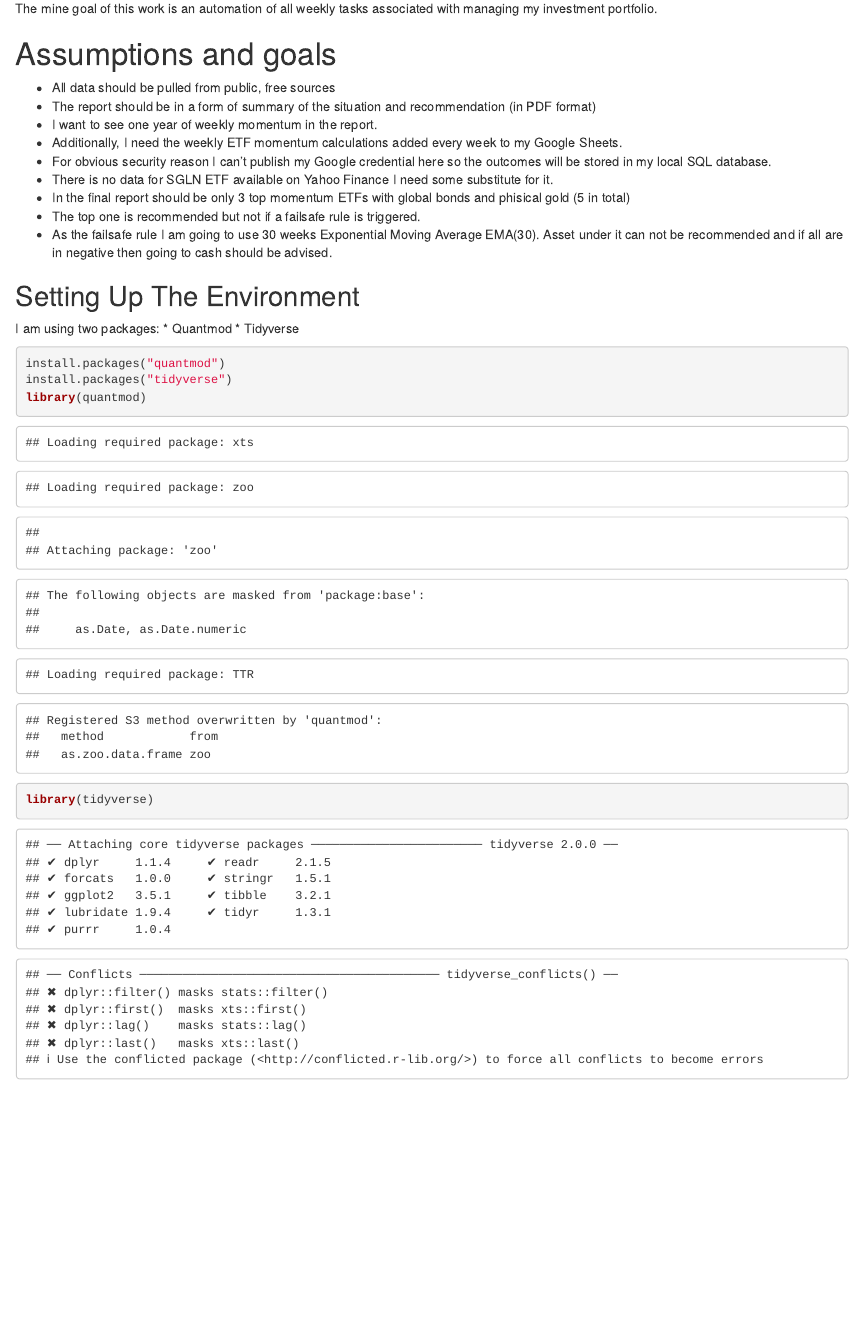
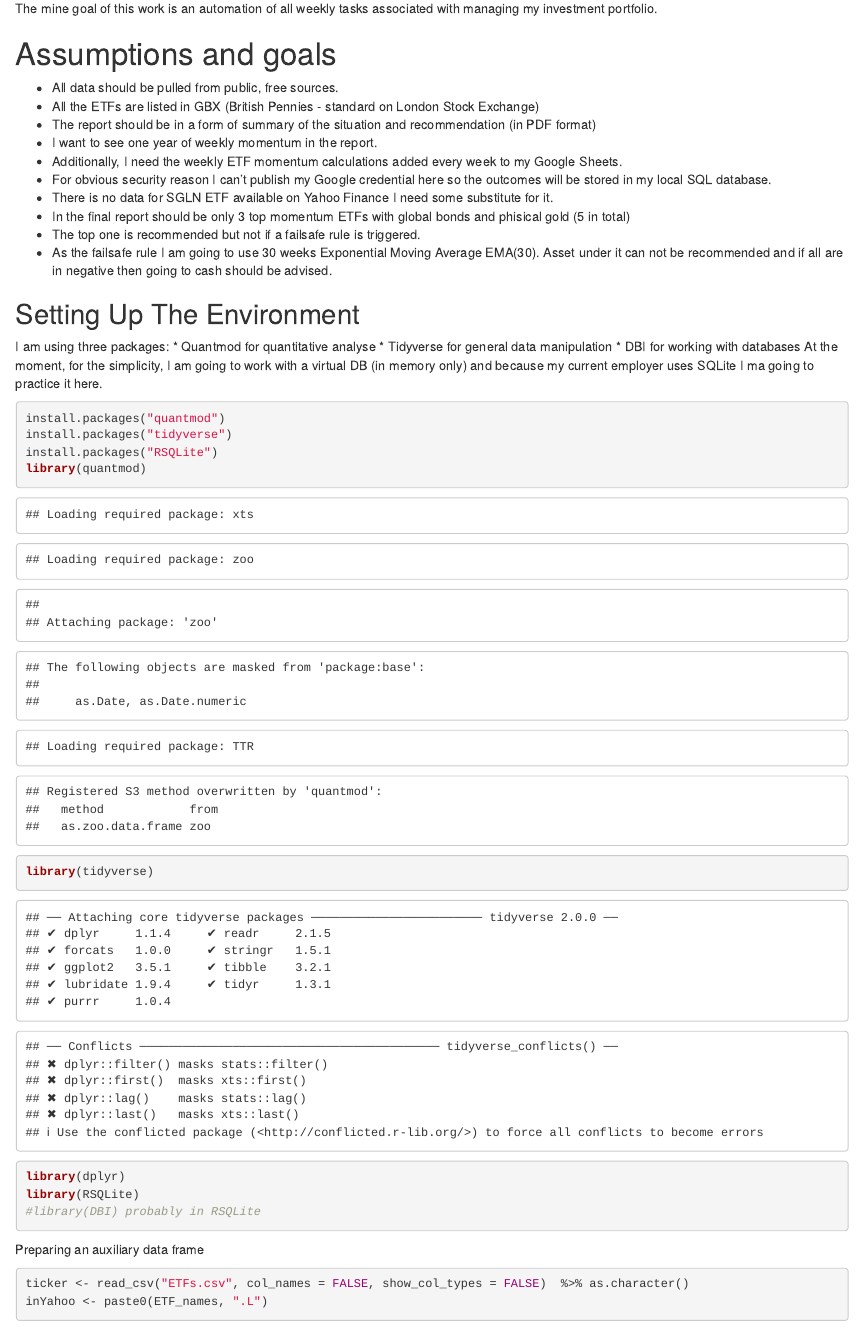
Before and after one commit to Experiment-6-2-6/Multi_Momentum_Analytics, an R Markdown document (MM_Workflow.Rmd): the page in a window 1100 px wide, from 240 px down. Rendered offline with R 4.5, knitr and Pandoc, with nearby package versions; some code elsewhere in the file could not run offline.

Commit message:
Added new libraries prepared auxiliary df

````diff
--- a/MM_Workflow.Rmd
+++ b/MM_Workflow.Rmd
@@ -10,7 +10,8 @@ output: html_document
 The mine goal of this work is an automation of all weekly tasks associated with managing my investment portfolio.
 
 # Assumptions and goals
-* All data should be pulled from public, free sources
+* All data should be pulled from public, free sources.
+* All the ETFs are listed in GBX (British Pennies - standard on London Stock Exchange)
 * The report should be in a form of summary of the situation and recommendation (in PDF format)
 * I want to see one year of weekly momentum in the report.
 * Additionally, I need the weekly ETF momentum calculations added every week to my Google Sheets.
@@ -23,13 +24,23 @@ The mine goal of this work is an automation of all weekly tasks associated with
 
 ## Setting Up The Environment
 
-I am using two packages:
-* Quantmod
-* Tidyverse
+I am using three packages:
+* Quantmod for quantitative analyse
+* Tidyverse for general data manipulation
+* DBI for working with databases
+At the moment, for the simplicity, I am going to work with a virtual DB (in memory only) and because my current employer uses SQLite I ma going to practice it here.
 
 ```{r}
 install.packages("quantmod")
 install.packages("tidyverse")
+install.packages("RSQLite")
 library(quantmod)
 library(tidyverse)
+library(dplyr)
+library(RSQLite)
+#library(DBI) probably in RSQLite
 ```
+Preparing an auxiliary data frame
+```{r}
+ticker <- read_csv("ETFs.csv", col_names = FALSE, show_col_types = FALSE)  %>% as.character()
+inYahoo <- paste0(ETF_names, ".L")
````
Also changed, not shown: MM_Workflow.Rmd (8 more changed lines).
